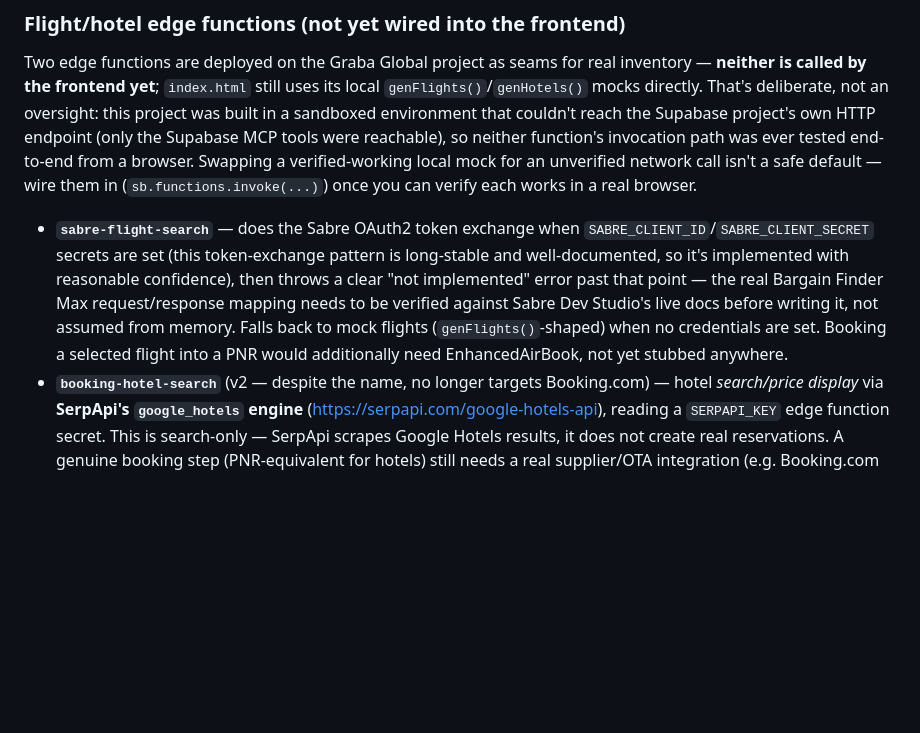
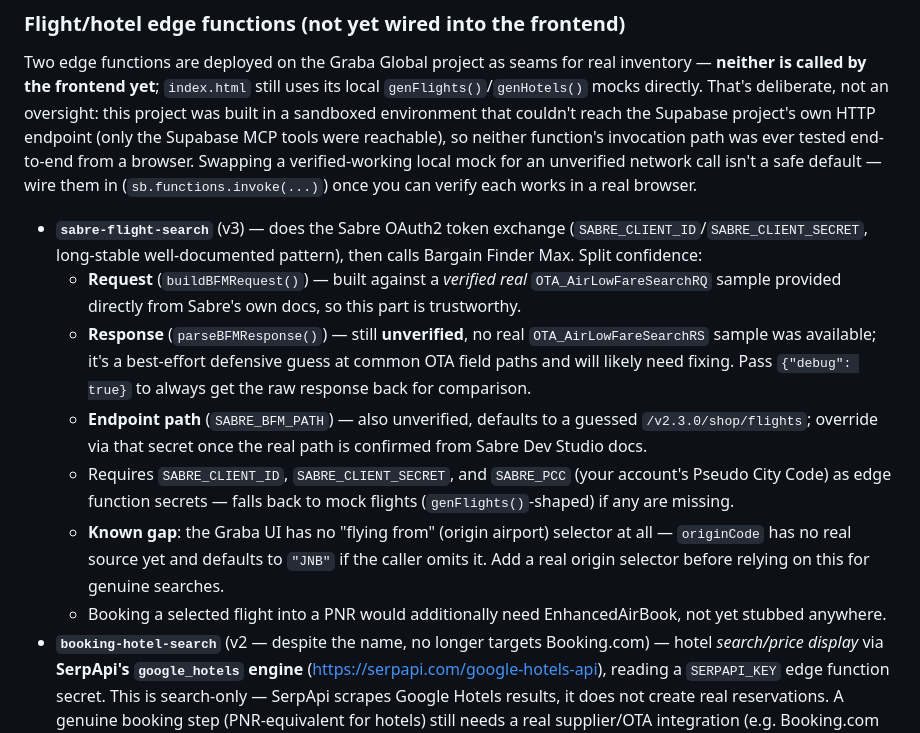
Before and after one commit to unifytorise-hue/GRABA-GLOBAL-, a Markdown page: CLAUDE.md, the part around the change. Rendered like a GitHub page; blank space fills up the shorter version.

Commit message:
Implement Sabre Bargain Finder Max request builder against verified schema
A real OTA_AirLowFareSearchRQ sample (from Sabre's own docs/examples)
was provided directly, so buildBFMRequest() in sabre-flight-search now
constructs the actual request Sabre expects instead of stubbing it out
entirely. Response parsing (OTA_AirLowFareSearchRS) stays a best-effort
guess since no real response sample was available — flagged clearly in
code and returns the raw response on parse failure or when debug:true
is passed, so it can be fixed against real output later. The BFM
endpoint path is also an unverified guess, overridable via
SABRE_BFM_PATH.

Still falls back to mock flights when Sabre secrets aren't configured,
consistent with the previous version.

Co-Authored-By: Claude Sonnet 5 <noreply@anthropic.com>
Claude-Session: https://claude.ai/code/session_01SN2dwurvc4CfT6xFX9ijAb

```diff
--- a/CLAUDE.md
+++ b/CLAUDE.md
@@ -32,7 +32,13 @@ Client-side `SUPABASE_URL`/`SUPABASE_ANON_KEY` in `index.html` are the anon key
 
 Two edge functions are deployed on the Graba Global project as seams for real inventory — **neither is called by the frontend yet**; `index.html` still uses its local `genFlights()`/`genHotels()` mocks directly. That's deliberate, not an oversight: this project was built in a sandboxed environment that couldn't reach the Supabase project's own HTTP endpoint (only the Supabase MCP tools were reachable), so neither function's invocation path was ever tested end-to-end from a browser. Swapping a verified-working local mock for an unverified network call isn't a safe default — wire them in (`sb.functions.invoke(...)`) once you can verify each works in a real browser.
 
-- **`sabre-flight-search`** — does the Sabre OAuth2 token exchange when `SABRE_CLIENT_ID`/`SABRE_CLIENT_SECRET` secrets are set (this token-exchange pattern is long-stable and well-documented, so it's implemented with reasonable confidence), then throws a clear "not implemented" error past that point — the real Bargain Finder Max request/response mapping needs to be verified against Sabre Dev Studio's live docs before writing it, not assumed from memory. Falls back to mock flights (`genFlights()`-shaped) when no credentials are set. Booking a selected flight into a PNR would additionally need EnhancedAirBook, not yet stubbed anywhere.
+- **`sabre-flight-search`** (v3) — does the Sabre OAuth2 token exchange (`SABRE_CLIENT_ID`/`SABRE_CLIENT_SECRET`, long-stable well-documented pattern), then calls Bargain Finder Max. Split confidence:
+  - **Request** (`buildBFMRequest()`) — built against a *verified real* `OTA_AirLowFareSearchRQ` sample provided directly from Sabre's own docs, so this part is trustworthy.
+  - **Response** (`parseBFMResponse()`) — still **unverified**, no real `OTA_AirLowFareSearchRS` sample was available; it's a best-effort defensive guess at common OTA field paths and will likely need fixing. Pass `{"debug": true}` to always get the raw response back for comparison.
+  - **Endpoint path** (`SABRE_BFM_PATH`) — also unverified, defaults to a guessed `/v2.3.0/shop/flights`; override via that secret once the real path is confirmed from Sabre Dev Studio docs.
+  - Requires `SABRE_CLIENT_ID`, `SABRE_CLIENT_SECRET`, and `SABRE_PCC` (your account's Pseudo City Code) as edge function secrets — falls back to mock flights (`genFlights()`-shaped) if any are missing.
+  - **Known gap**: the Graba UI has no "flying from" (origin airport) selector at all — `originCode` has no real source yet and defaults to `"JNB"` if the caller omits it. Add a real origin selector before relying on this for genuine searches.
+  - Booking a selected flight into a PNR would additionally need EnhancedAirBook, not yet stubbed anywhere.
 - **`booking-hotel-search`** (v2 — despite the name, no longer targets Booking.com) — hotel *search/price display* via **SerpApi's `google_hotels` engine** (https://serpapi.com/google-hotels-api), reading a `SERPAPI_KEY` edge function secret. This is search-only — SerpApi scrapes Google Hotels results, it does not create real reservations. A genuine booking step (PNR-equivalent for hotels) still needs a real supplier/OTA integration (e.g. Booking.com Partner API) later; that plan hasn't changed, this function just covers the search step for now since a working SerpApi key was available and Booking.com partner access wasn't. Field mapping in `mapProperty()` is written from memory of SerpApi's docs (not verified live — `serpapi.com` is blocked by this sandbox's egress policy) — pass `{"debug": true}` in the request body to get the raw SerpApi response back alongside the mapped hotels, to check/fix the mapping against real output. **`SERPAPI_KEY` must be set manually** (Supabase dashboard → Project Settings → Edge Functions → Secrets, or `supabase secrets set`) — no MCP tool here can set edge function secrets.
 
 ## Running it
```
